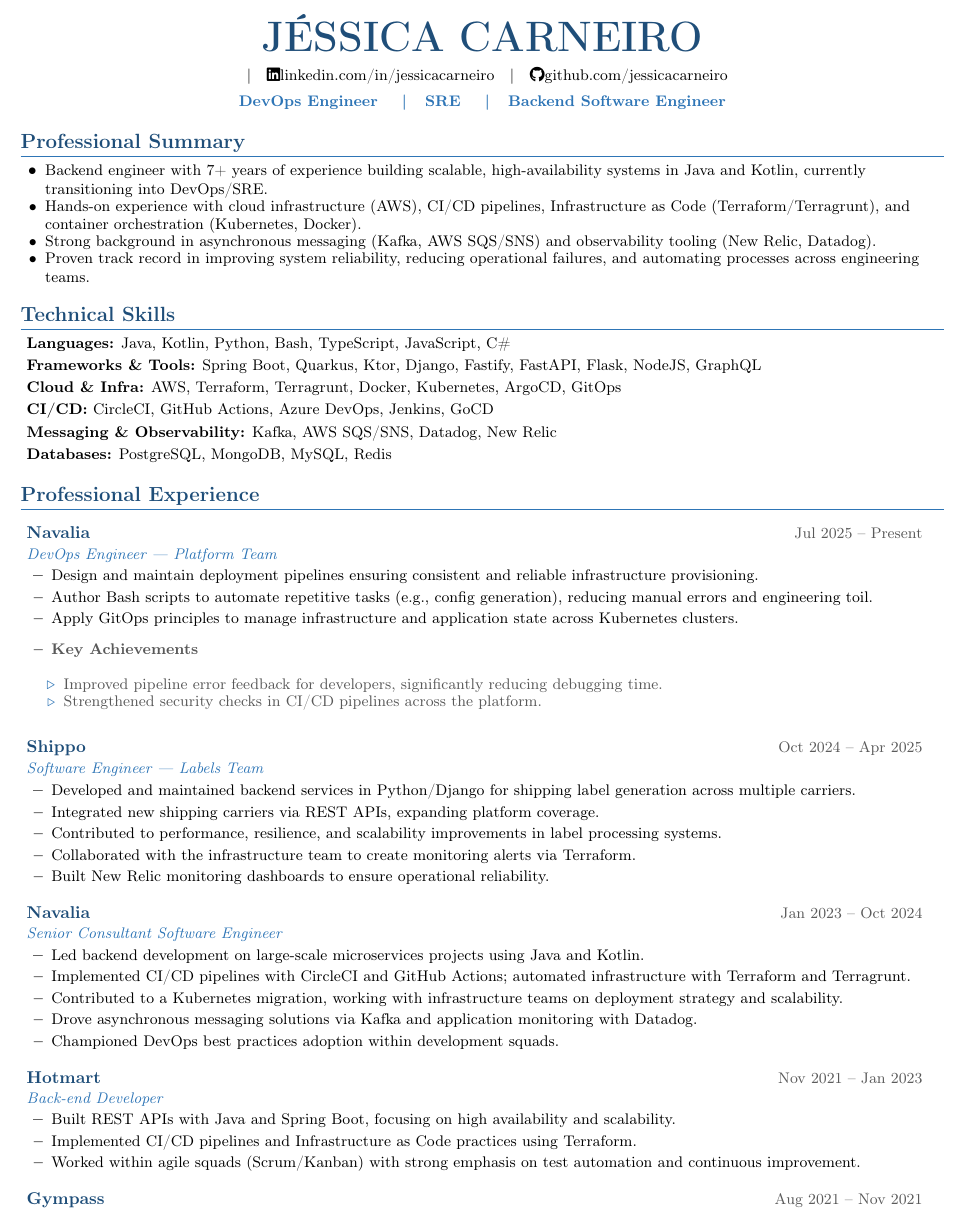
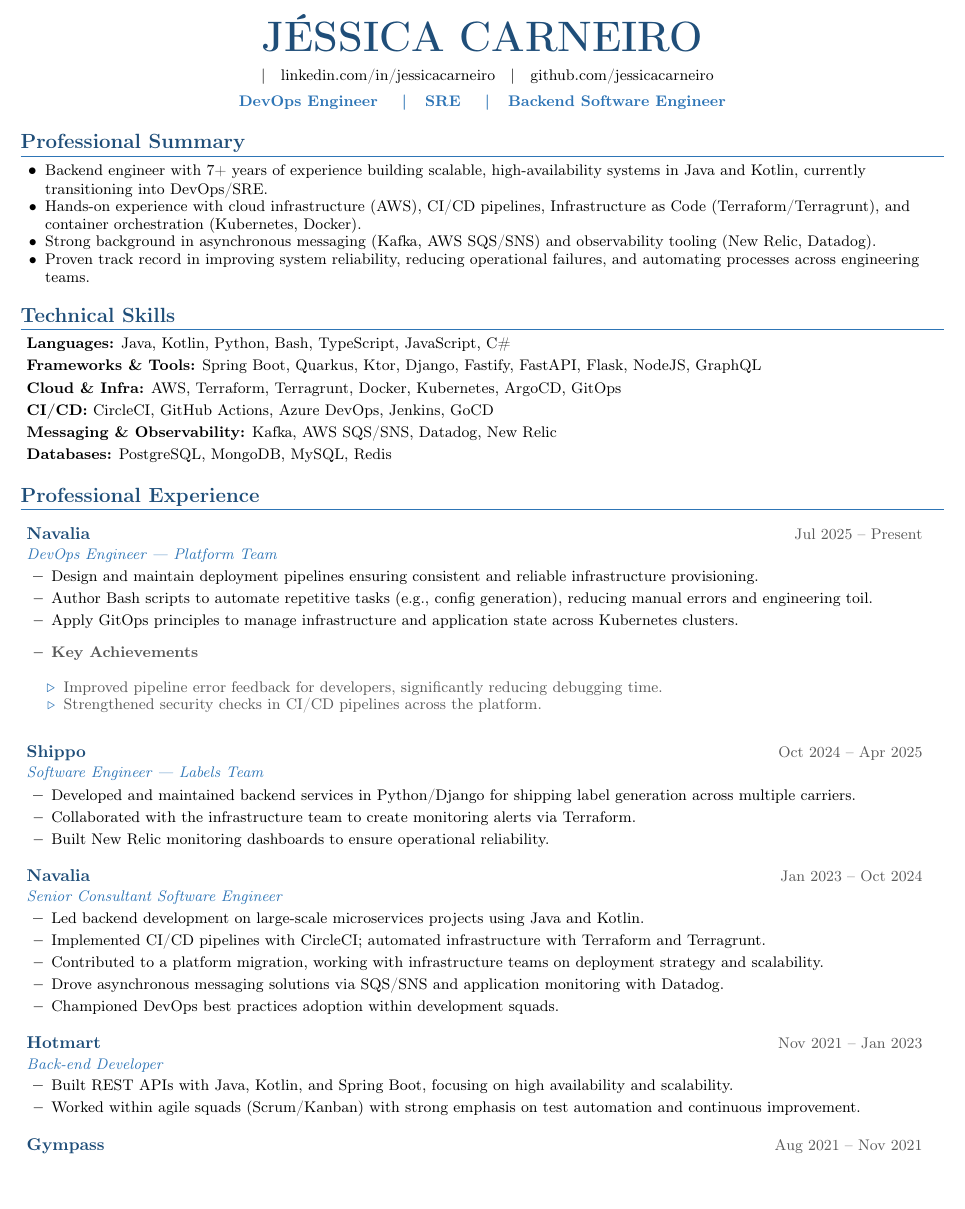
Before and after one commit to jessicacarneiro/jessicacarneiro.github.io, a LaTeX CV (resume/resume_EN.tex): part of page 1 of 2, cut so that both start at the same text, the shorter picture padded with empty space. Compiled offline with pdfLaTeX.

Commit message:
update resume

```diff
--- a/resume/resume_EN.tex
+++ b/resume/resume_EN.tex
@@ -16,9 +16,6 @@
 \usepackage{tabularx}
 \usepackage{multicol}
 \usepackage[T1]{fontenc}
-\usepackage{fontawesome5}
-
-\input{glyphtounicode.tex}
 
 \pagestyle{fancy}
 \fancyhf{}
@@ -82,9 +79,9 @@
   {\Huge\bfseries\color{accent} J\'ESSICA CARNEIRO} \\[6pt]
   \small
   \hspace{6pt}$|$\hspace{6pt}
-  \href{https://www.linkedin.com/in/jessicacarneiro}{\faLinkedin linkedin.com/in/jessicacarneiro}
+  \href{https://www.linkedin.com/in/jessicacarneiro}{linkedin.com/in/jessicacarneiro}
   \hspace{6pt}$|$\hspace{6pt}
-  \href{https://github.com/jessicacarneiro}{\faGithub github.com/jessicacarneiro}
+  \href{https://github.com/jessicacarneiro}{github.com/jessicacarneiro}
   \\[4pt]
   {\small\color{subaccent}\bfseries DevOps Engineer \quad|\quad SRE \quad|\quad Backend Software Engineer}
 \end{center}
@@ -130,8 +127,6 @@
   \resumeSubheading{Shippo}{Oct 2024 -- Apr 2025}{Software Engineer --- Labels Team}{}
   \resumeItemListStart
     \resumeItem{Developed and maintained backend services in Python/Django for shipping label generation across multiple carriers.}
-    \resumeItem{Integrated new shipping carriers via REST APIs, expanding platform coverage.}
-    \resumeItem{Contributed to performance, resilience, and scalability improvements in label processing systems.}
     \resumeItem{Collaborated with the infrastructure team to create monitoring alerts via Terraform.}
     \resumeItem{Built New Relic monitoring dashboards to ensure operational reliability.}
   \resumeItemListEnd
@@ -139,16 +134,15 @@
   \resumeSubheading{Navalia}{Jan 2023 -- Oct 2024}{Senior Consultant Software Engineer}{}
   \resumeItemListStart
     \resumeItem{Led backend development on large-scale microservices projects using Java and Kotlin.}
-    \resumeItem{Implemented CI/CD pipelines with CircleCI and GitHub Actions; automated infrastructure with Terraform and Terragrunt.}
-    \resumeItem{Contributed to a Kubernetes migration, working with infrastructure teams on deployment strategy and scalability.}
-    \resumeItem{Drove asynchronous messaging solutions via Kafka and application monitoring with Datadog.}
+    \resumeItem{Implemented CI/CD pipelines with CircleCI; automated infrastructure with Terraform and Terragrunt.}
+    \resumeItem{Contributed to a platform migration, working with infrastructure teams on deployment strategy and scalability.}
+    \resumeItem{Drove asynchronous messaging solutions via SQS/SNS and application monitoring with Datadog.}
     \resumeItem{Championed DevOps best practices adoption within development squads.}
   \resumeItemListEnd
 
   \resumeSubheading{Hotmart}{Nov 2021 -- Jan 2023}{Back-end Developer}{}
   \resumeItemListStart
-    \resumeItem{Built REST APIs with Java and Spring Boot, focusing on high availability and scalability.}
-    \resumeItem{Implemented CI/CD pipelines and Infrastructure as Code practices using Terraform.}
+    \resumeItem{Built REST APIs with Java, Kotlin, and Spring Boot, focusing on high availability and scalability.}
     \resumeItem{Worked within agile squads (Scrum/Kanban) with strong emphasis on test automation and continuous improvement.}
   \resumeItemListEnd
 
```
